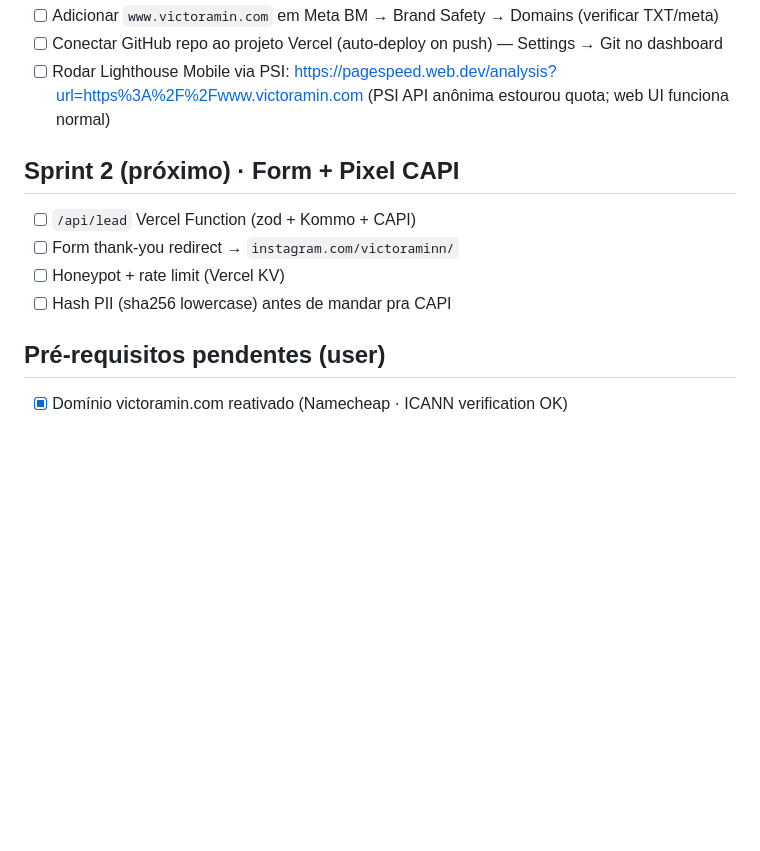
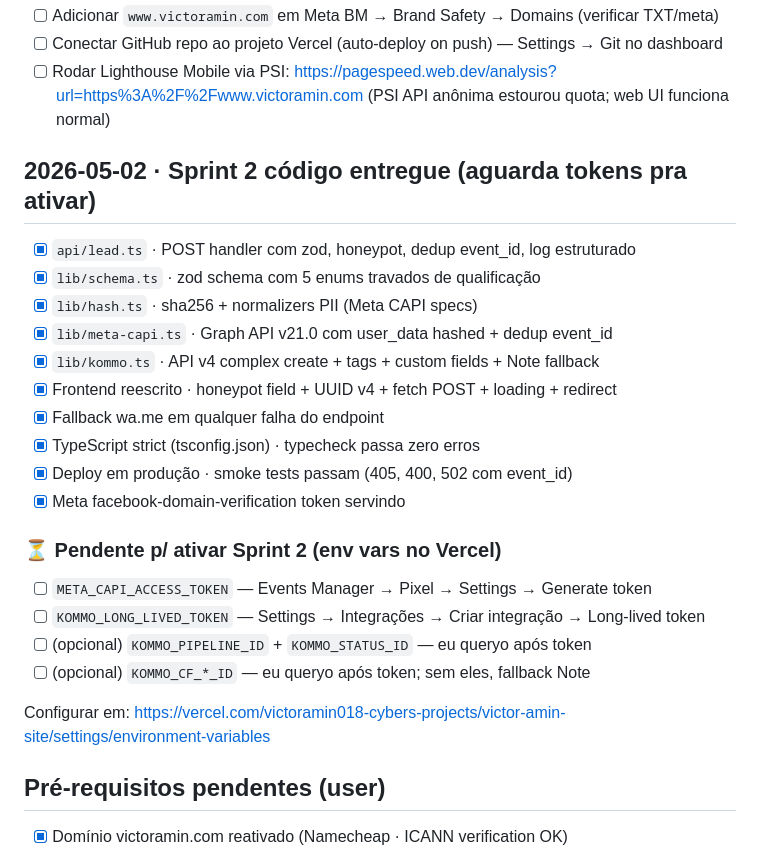
Before and after one commit to victoramin018-cyber/victor-amin-site, a Markdown page: PROGRESSO.md, the part around the change. Rendered like a GitHub page; blank space fills up the shorter version.

Commit message:
docs: sprint 2 código entregue · pendente env vars no Vercel

```diff
--- a/PROGRESSO.md
+++ b/PROGRESSO.md
@@ -46,11 +46,25 @@ Log datado do que foi shipado. Append-only. Curador `:mem` revisa semanal.
 - [ ] Conectar GitHub repo ao projeto Vercel (auto-deploy on push) — Settings → Git no dashboard
 - [ ] Rodar Lighthouse Mobile via PSI: https://pagespeed.web.dev/analysis?url=https%3A%2F%2Fwww.victoramin.com (PSI API anônima estourou quota; web UI funciona normal)
 
-## Sprint 2 (próximo) · Form + Pixel CAPI
-- [ ] `/api/lead` Vercel Function (zod + Kommo + CAPI)
-- [ ] Form thank-you redirect → `instagram.com/victoraminn/`
-- [ ] Honeypot + rate limit (Vercel KV)
-- [ ] Hash PII (sha256 lowercase) antes de mandar pra CAPI
+## 2026-05-02 · Sprint 2 código entregue (aguarda tokens pra ativar)
+- [x] `api/lead.ts` · POST handler com zod, honeypot, dedup event_id, log estruturado
+- [x] `lib/schema.ts` · zod schema com 5 enums travados de qualificação
+- [x] `lib/hash.ts` · sha256 + normalizers PII (Meta CAPI specs)
+- [x] `lib/meta-capi.ts` · Graph API v21.0 com user_data hashed + dedup event_id
+- [x] `lib/kommo.ts` · API v4 complex create + tags + custom fields + Note fallback
+- [x] Frontend reescrito · honeypot field + UUID v4 + fetch POST + loading + redirect
+- [x] Fallback wa.me em qualquer falha do endpoint
+- [x] TypeScript strict (tsconfig.json) · typecheck passa zero erros
+- [x] Deploy em produção · smoke tests passam (405, 400, 502 com event_id)
+- [x] Meta facebook-domain-verification token servindo
+
+### ⏳ Pendente p/ ativar Sprint 2 (env vars no Vercel)
+- [ ] `META_CAPI_ACCESS_TOKEN` — Events Manager → Pixel → Settings → Generate token
+- [ ] `KOMMO_LONG_LIVED_TOKEN` — Settings → Integrações → Criar integração → Long-lived token
+- [ ] (opcional) `KOMMO_PIPELINE_ID` + `KOMMO_STATUS_ID` — eu queryo após token
+- [ ] (opcional) `KOMMO_CF_*_ID` — eu queryo após token; sem eles, fallback Note
+
+Configurar em: https://vercel.com/victoramin018-cybers-projects/victor-amin-site/settings/environment-variables
 
 ## Pré-requisitos pendentes (user)
 - [x] Domínio victoramin.com reativado (Namecheap · ICANN verification OK)
```
